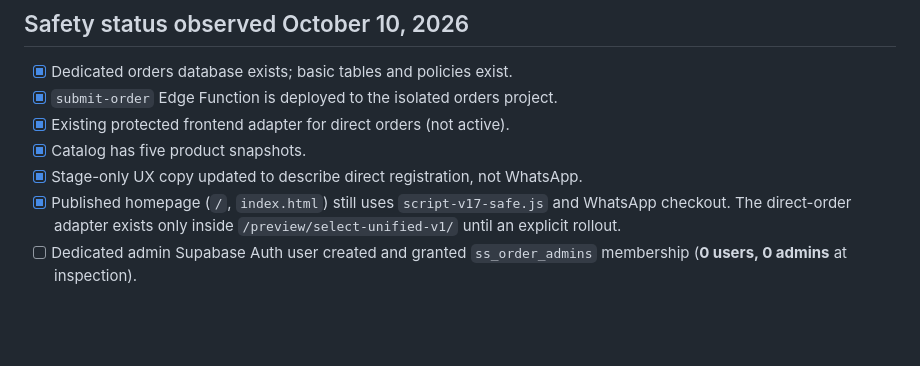
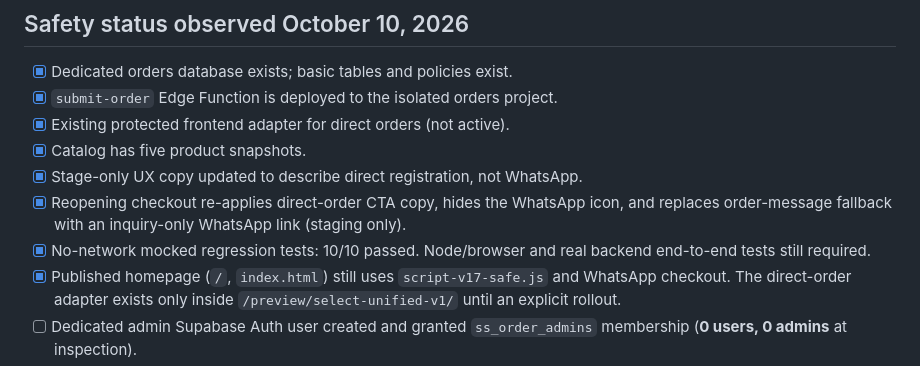
Before and after one commit to ahmedsalem18219996-collab/select-shop-sk-landing, a Markdown page: orders-system/DIRECT-ORDERS-STAGING.md, the part around the change. Drawn GitHub-style; blank space fills up the shorter version.

Commit message:
Record fixed repeated-checkout regression and gate real launch on E2E

```diff
--- a/orders-system/DIRECT-ORDERS-STAGING.md
+++ b/orders-system/DIRECT-ORDERS-STAGING.md
@@ -19,6 +19,8 @@
 - [x] Existing protected frontend adapter for direct orders (not active).
 - [x] Catalog has five product snapshots.
 - [x] Stage-only UX copy updated to describe direct registration, not WhatsApp.
+- [x] Reopening checkout re-applies direct-order CTA copy, hides the WhatsApp icon, and replaces order-message fallback with an inquiry-only WhatsApp link (staging only).
+- [x] No-network mocked regression tests: 10/10 passed. Node/browser and real backend end-to-end tests still required.
 - [x] Published homepage (`/`, `index.html`) still uses `script-v17-safe.js` and WhatsApp checkout. The direct-order adapter exists only inside `/preview/select-unified-v1/` until an explicit rollout.
 - [ ] Dedicated admin Supabase Auth user created and granted `ss_order_admins` membership (**0 users, 0 admins** at inspection).
 - [ ] Cloudflare Turnstile configured for `selectshopeg.com` and `www.selectshopeg.com`.
```
